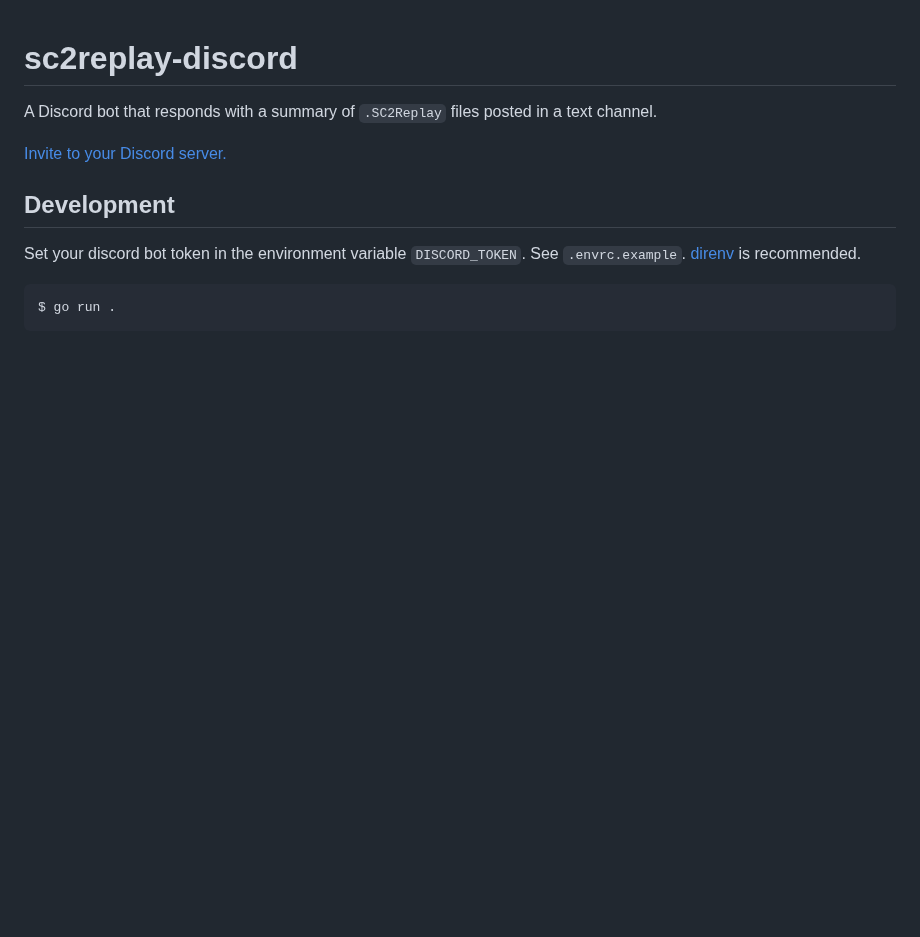
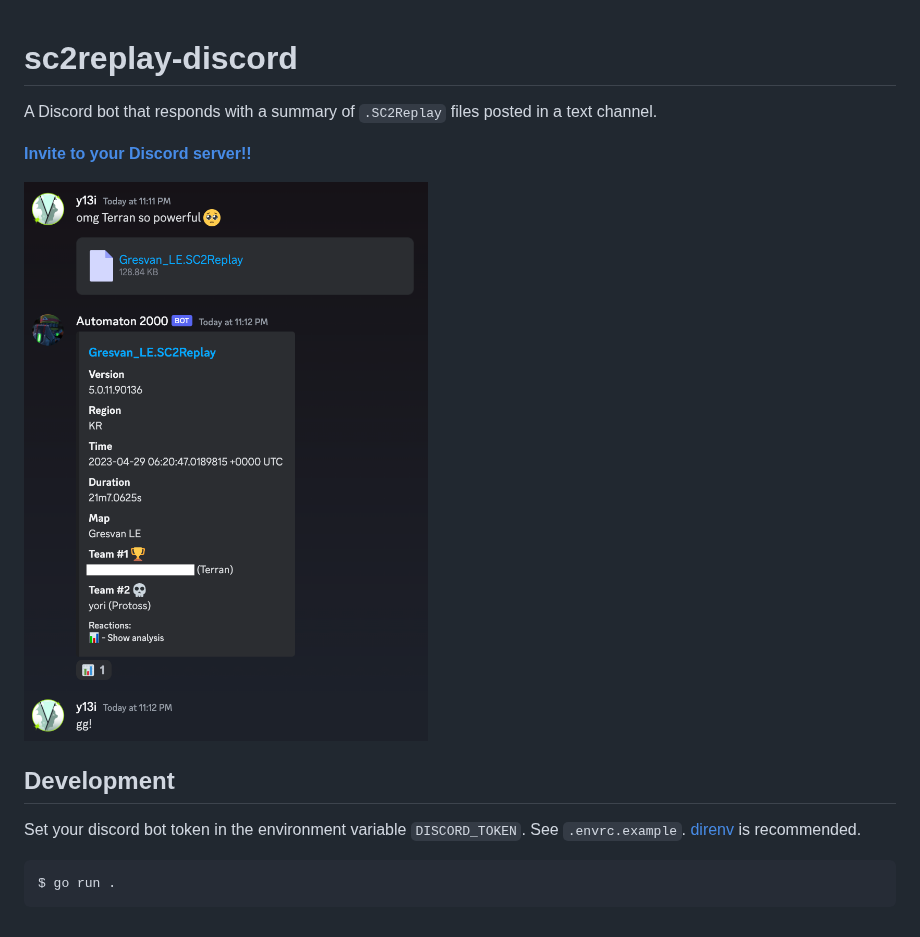
Before and after one commit to y13i/sc2replay-discord, a Markdown page: README.md, the part around the change. Rendered like a GitHub page; pictures changed too: screenshot.png (added); blank space fills up the shorter version.

Commit message:
Add screenshot

```diff
--- a/README.md
+++ b/README.md
@@ -2,7 +2,9 @@
 
 A Discord bot that responds with a summary of `.SC2Replay` files posted in a text channel.
 
-[Invite to your Discord server.](https://discord.com/api/oauth2/authorize?client_id=909174200068079716&permissions=2048&scope=bot)
+**[Invite to your Discord server!!](https://discord.com/api/oauth2/authorize?client_id=909174200068079716&permissions=2048&scope=bot)**
+
+![screenshot](./screenshot.png)
 
 ## Development
 
```
